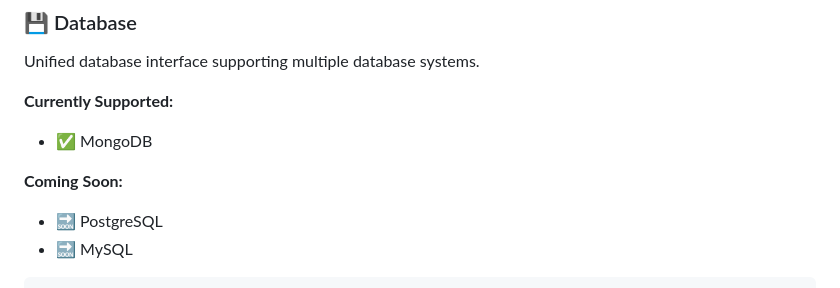
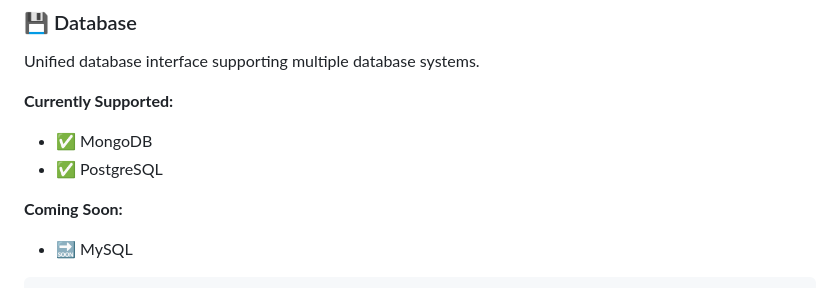
Before and after one commit to berkkaradalan/CoreGo, a Markdown page: README.md, the part around one of its changes. Drawn GitHub-style.

Commit message:
docs: Update README and database documentation to reflect full PostgreSQL support and CRUD operations

````diff
--- a/README.md
+++ b/README.md
@@ -73,9 +73,9 @@ Unified database interface supporting multiple database systems.
 
 **Currently Supported:**
 - ✅ MongoDB
+- ✅ PostgreSQL
 
 **Coming Soon:**
-- 🔜 PostgreSQL
 - 🔜 MySQL
 
 ```go
````
Also changed, not shown: other parts of README.md (+1 -1 lines), docs/database.md (+213 -14 lines).
